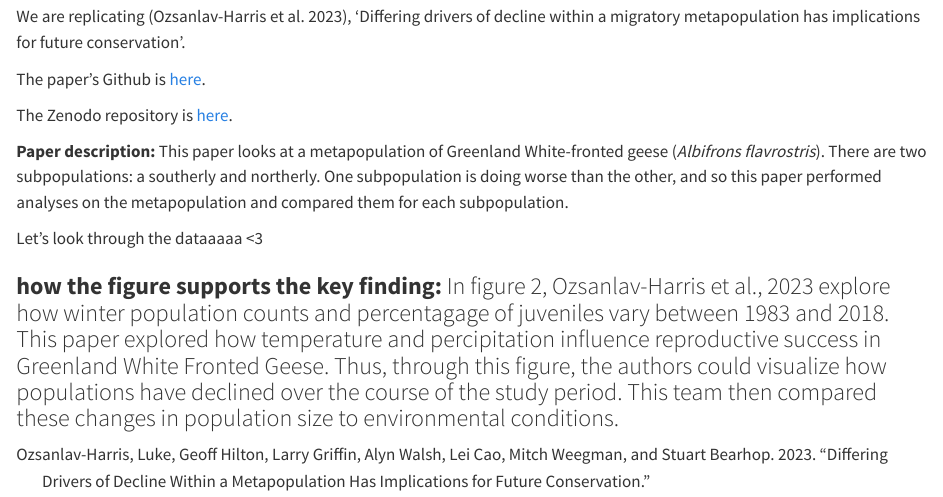
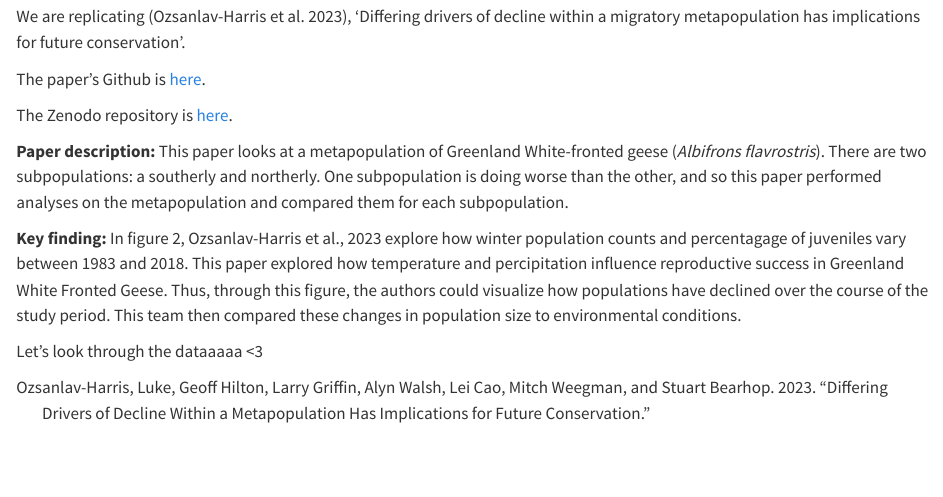
Before and after one commit to allisonpayne/finalproject, a Quarto document (reports/summary.qmd): the page in a window 1100 px wide, from 130 px down. Rendered offline with R 4.5, knitr and Pandoc in place of Quarto, with nearby package versions.

Commit message:
updating summary doc

```diff
--- a/reports/summary.qmd
+++ b/reports/summary.qmd
@@ -17,6 +17,6 @@ The Zenodo repository is [here](https://zenodo.org/records/8116139).
 
 **Paper description:** This paper looks at a metapopulation of Greenland White-fronted geese (*Albifrons flavrostris*). There are two subpopulations: a southerly and northerly. One subpopulation is doing worse than the other, and so this paper performed analyses on the metapopulation and compared them for each subpopulation.
 
+**Key finding:** In figure 2, Ozsanlav-Harris et al., 2023 explore how winter population counts and percentagage of juveniles vary between 1983 and 2018. This paper explored how temperature and percipitation influence reproductive success in Greenland White Fronted Geese. Thus, through this figure, the authors could visualize how populations have declined over the course of the study period. This team then compared these changes in population size to environmental conditions.
+
 Let's look through the dataaaaa \<3
-
-### **how the figure supports the key finding:** In figure 2, Ozsanlav-Harris et al., 2023 explore how winter population counts and percentagage of juveniles vary between 1983 and 2018. This paper explored how temperature and percipitation influence reproductive success in Greenland White Fronted Geese. Thus, through this figure, the authors could visualize how populations have declined over the course of the study period. This team then compared these changes in population size to environmental conditions.
```
Also changed, not shown: 1 other file.
